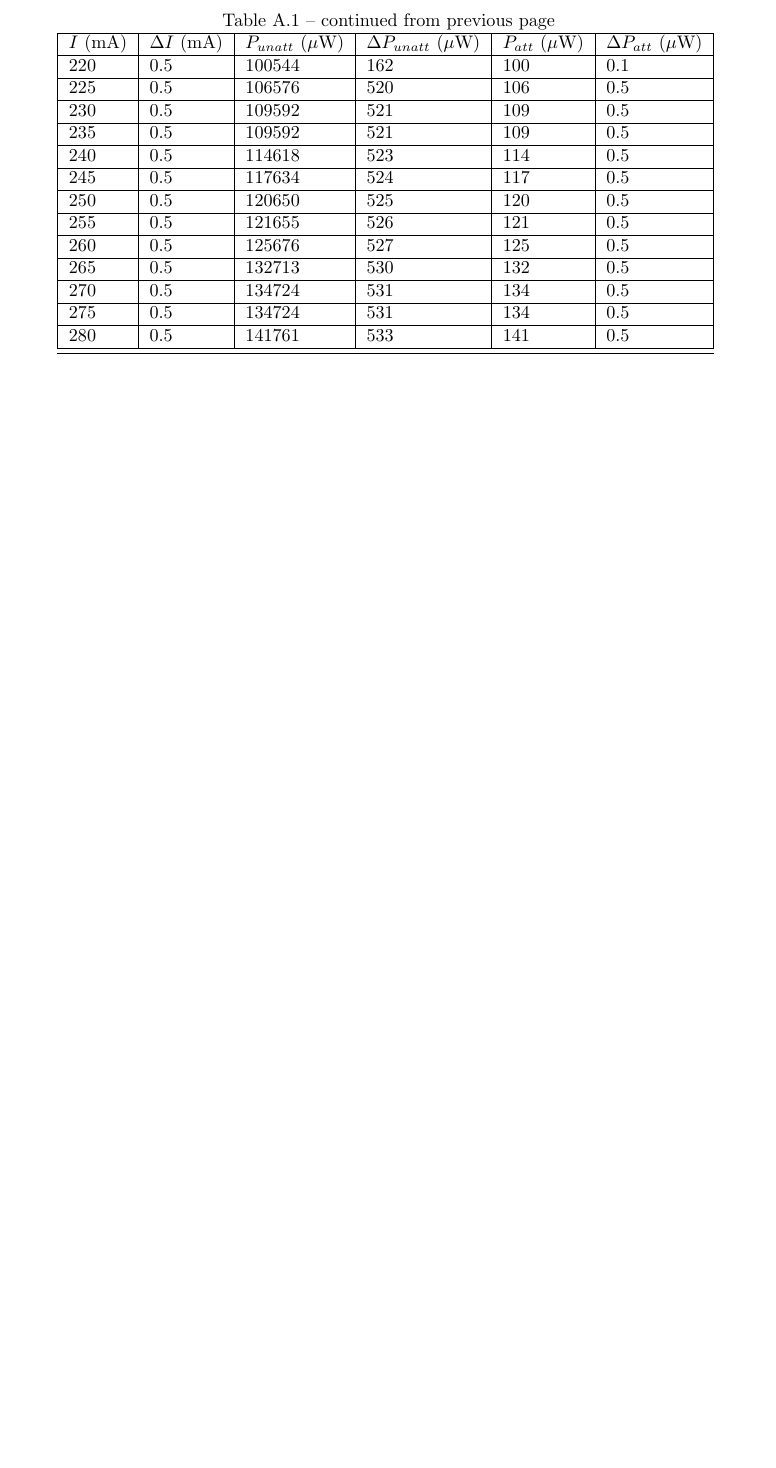
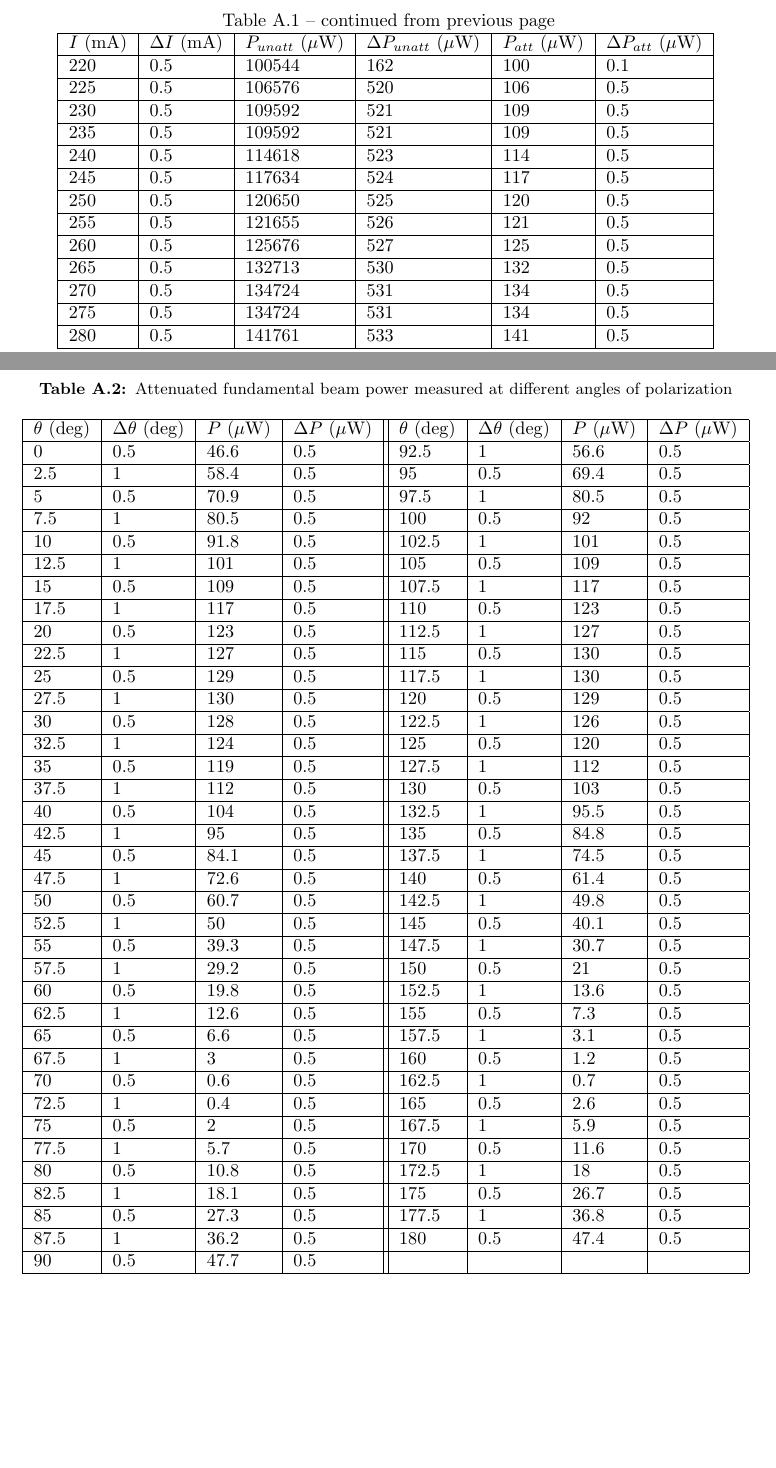
Before and after one commit to Mrunmoy-Jena/A245Lab, a LaTeX thesis (Labreport.tex, which reads Appendix.tex): part of page 12 of 12 before the commit and two parts of pages 12 and 13 of 13 after it, the two joined at a grey line, cut so that both start at the same text, the shorter picture padded with empty space. The pictures show the PDF file Labreport.pdf that the author committed with the source.

Commit message:
Further additions

```diff
--- a/Appendix.tex
+++ b/Appendix.tex
@@ -77,3 +77,50 @@
 
 \end{longtable}
 \end{center}
+
+\begin{table}[h!]
+\centering
+\caption{Attenuated fundamental beam power measured at different angles of polarization}
+\label{tab:variabattcalib}
+\begin{tabular}{|l|l|l|l||l|l|l|l|}
+\hline
+$\theta$ ($\deg$) & $\Delta \theta$ ($\deg$) & $P$ ($\mu$W) & $\Delta P$ ($\mu$W) & $\theta$ ($\deg$) & $\Delta \theta$ ($\deg$) & $P$ ($\mu$W) & $\Delta P$ ($\mu$W) \\ \hline
+0     & 0.5         & 46.6    & 0.5     & 92.5  & 1           & 56.6    & 0.5     \\ \hline
+2.5   & 1           & 58.4    & 0.5     & 95    & 0.5         & 69.4    & 0.5     \\ \hline
+5     & 0.5         & 70.9    & 0.5     & 97.5  & 1           & 80.5    & 0.5     \\ \hline
+7.5   & 1           & 80.5    & 0.5     & 100   & 0.5         & 92      & 0.5     \\ \hline
+10    & 0.5         & 91.8    & 0.5     & 102.5 & 1           & 101     & 0.5     \\ \hline
+12.5  & 1           & 101     & 0.5     & 105   & 0.5         & 109     & 0.5     \\ \hline
+15    & 0.5         & 109     & 0.5     & 107.5 & 1           & 117     & 0.5     \\ \hline
+17.5  & 1           & 117     & 0.5     & 110   & 0.5         & 123     & 0.5     \\ \hline
+20    & 0.5         & 123     & 0.5     & 112.5 & 1           & 127     & 0.5     \\ \hline
+22.5  & 1           & 127     & 0.5     & 115   & 0.5         & 130     & 0.5     \\ \hline
+25    & 0.5         & 129     & 0.5     & 117.5 & 1           & 130     & 0.5     \\ \hline
+27.5  & 1           & 130     & 0.5     & 120   & 0.5         & 129     & 0.5     \\ \hline
+30    & 0.5         & 128     & 0.5     & 122.5 & 1           & 126     & 0.5     \\ \hline
+32.5  & 1           & 124     & 0.5     & 125   & 0.5         & 120     & 0.5     \\ \hline
+35    & 0.5         & 119     & 0.5     & 127.5 & 1           & 112     & 0.5     \\ \hline
+37.5  & 1           & 112     & 0.5     & 130   & 0.5         & 103     & 0.5     \\ \hline
+40    & 0.5         & 104     & 0.5     & 132.5 & 1           & 95.5    & 0.5     \\ \hline
+42.5  & 1           & 95      & 0.5     & 135   & 0.5         & 84.8    & 0.5     \\ \hline
+45    & 0.5         & 84.1    & 0.5     & 137.5 & 1           & 74.5    & 0.5     \\ \hline
+47.5  & 1           & 72.6    & 0.5     & 140   & 0.5         & 61.4    & 0.5     \\ \hline
+50    & 0.5         & 60.7    & 0.5     & 142.5 & 1           & 49.8    & 0.5     \\ \hline
+52.5  & 1           & 50      & 0.5     & 145   & 0.5         & 40.1    & 0.5     \\ \hline
+55    & 0.5         & 39.3    & 0.5     & 147.5 & 1           & 30.7    & 0.5     \\ \hline
+57.5  & 1           & 29.2    & 0.5     & 150   & 0.5         & 21      & 0.5     \\ \hline
+60    & 0.5         & 19.8    & 0.5     & 152.5 & 1           & 13.6    & 0.5     \\ \hline
+62.5  & 1           & 12.6    & 0.5     & 155   & 0.5         & 7.3     & 0.5     \\ \hline
+65    & 0.5         & 6.6     & 0.5     & 157.5 & 1           & 3.1     & 0.5     \\ \hline
+67.5  & 1           & 3       & 0.5     & 160   & 0.5         & 1.2     & 0.5     \\ \hline
+70    & 0.5         & 0.6     & 0.5     & 162.5 & 1           & 0.7     & 0.5     \\ \hline
+72.5  & 1           & 0.4     & 0.5     & 165   & 0.5         & 2.6     & 0.5     \\ \hline
+75    & 0.5         & 2       & 0.5     & 167.5 & 1           & 5.9     & 0.5     \\ \hline
+77.5  & 1           & 5.7     & 0.5     & 170   & 0.5         & 11.6    & 0.5     \\ \hline
+80    & 0.5         & 10.8    & 0.5     & 172.5 & 1           & 18      & 0.5     \\ \hline
+82.5  & 1           & 18.1    & 0.5     & 175   & 0.5         & 26.7    & 0.5     \\ \hline
+85    & 0.5         & 27.3    & 0.5     & 177.5 & 1           & 36.8    & 0.5     \\ \hline
+87.5  & 1           & 36.2    & 0.5     & 180   & 0.5         & 47.4    & 0.5     \\ \hline
+90    & 0.5         & 47.7    & 0.5     &       &             &         &         \\ \hline
+\end{tabular}
+\end{table}
```
Also changed, not shown: data/variableattcalib.csv (added, +74 -0 lines), Labreport.pdf, 6 other files.
